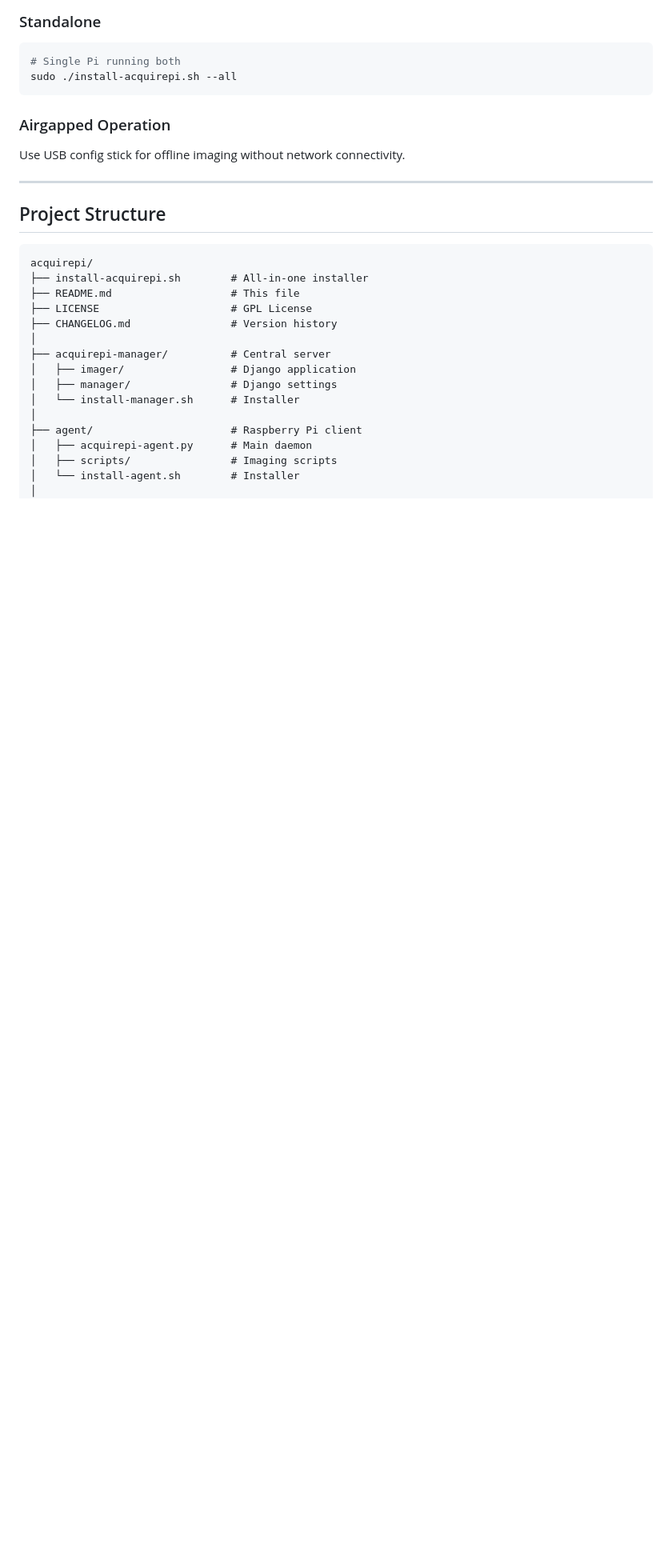
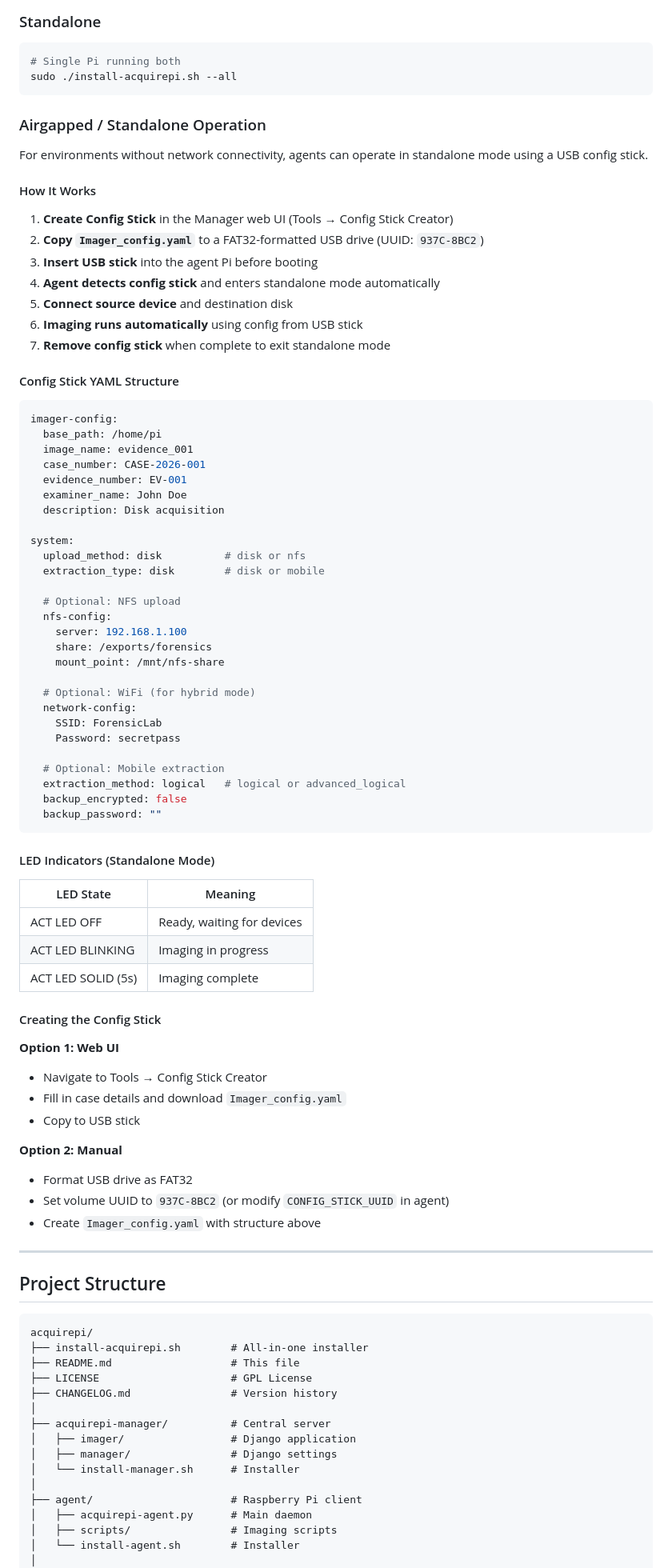
Before and after one commit to plonxyz/acquirepi, a Markdown page: README.md, the part around one of its changes. Shown at 80% size. Rendered like a GitHub page; blank space fills up the shorter version.

Commit message:
Revise version info and enhance airgapped operation section
Updated version and release date in README, added airgapped operation details, and enhanced config stick instructions.

````diff
--- a/README.md
+++ b/README.md
@@ -148,9 +149,71 @@ sudo ./install-acquirepi.sh --agent
 sudo ./install-acquirepi.sh --all
 ```
 
-### Airgapped Operation
+### Airgapped / Standalone Operation
 
-Use USB config stick for offline imaging without network connectivity.
+For environments without network connectivity, agents can operate in standalone mode using a USB config stick.
+
+#### How It Works
+
+1. **Create Config Stick** in the Manager web UI (Tools → Config Stick Creator)
+2. **Copy `Imager_config.yaml`** to a FAT32-formatted USB drive (UUID: `937C-8BC2`)
+3. **Insert USB stick** into the agent Pi before booting
+4. **Agent detects config stick** and enters standalone mode automatically
+5. **Connect source device** and destination disk
+6. **Imaging runs automatically** using config from USB stick
+7. **Remove config stick** when complete to exit standalone mode
+
+#### Config Stick YAML Structure
+
+```yaml
+imager-config:
+  base_path: /home/pi
+  image_name: evidence_001
+  case_number: CASE-2026-001
+  evidence_number: EV-001
+  examiner_name: John Doe
+  description: Disk acquisition
+
+system:
+  upload_method: disk          # disk or nfs
+  extraction_type: disk        # disk or mobile
+
+  # Optional: NFS upload
+  nfs-config:
+    server: 192.168.1.100
+    share: /exports/forensics
+    mount_point: /mnt/nfs-share
+
+  # Optional: WiFi (for hybrid mode)
+  network-config:
+    SSID: ForensicLab
+    Password: secretpass
+
+  # Optional: Mobile extraction
+  extraction_method: logical   # logical or advanced_logical
+  backup_encrypted: false
+  backup_password: ""
+```
+
+#### LED Indicators (Standalone Mode)
+
+| LED State | Meaning |
+|-----------|---------|
+| ACT LED OFF | Ready, waiting for devices |
+| ACT LED BLINKING | Imaging in progress |
+| ACT LED SOLID (5s) | Imaging complete |
+
+#### Creating the Config Stick
+
+**Option 1: Web UI**
+- Navigate to Tools → Config Stick Creator
+- Fill in case details and download `Imager_config.yaml`
+- Copy to USB stick
+
+**Option 2: Manual**
+- Format USB drive as FAT32
+- Set volume UUID to `937C-8BC2` (or modify `CONFIG_STICK_UUID` in agent)
+- Create `Imager_config.yaml` with structure above
 
 ---
 
````
Also changed, not shown: other parts of README.md (+4 -3 lines).
